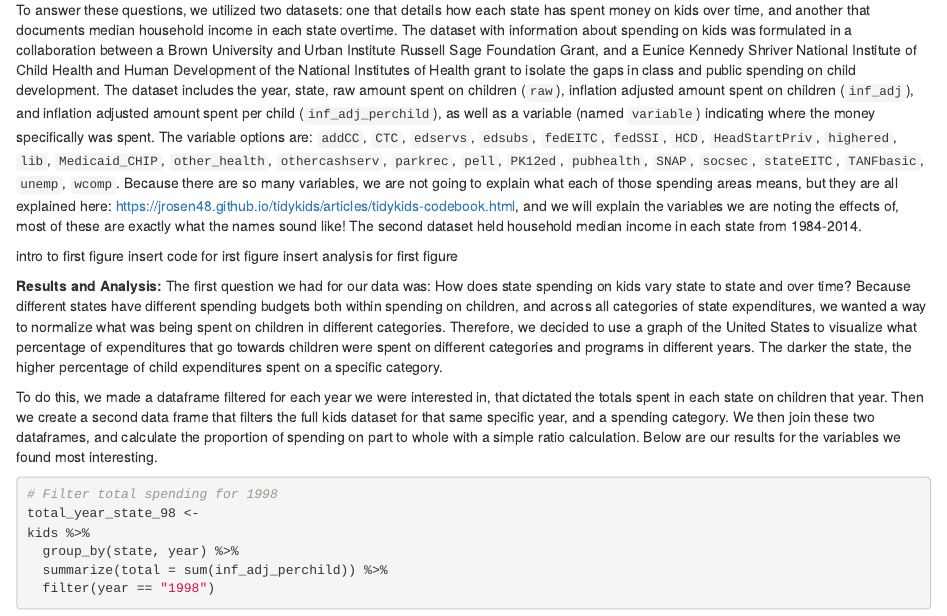
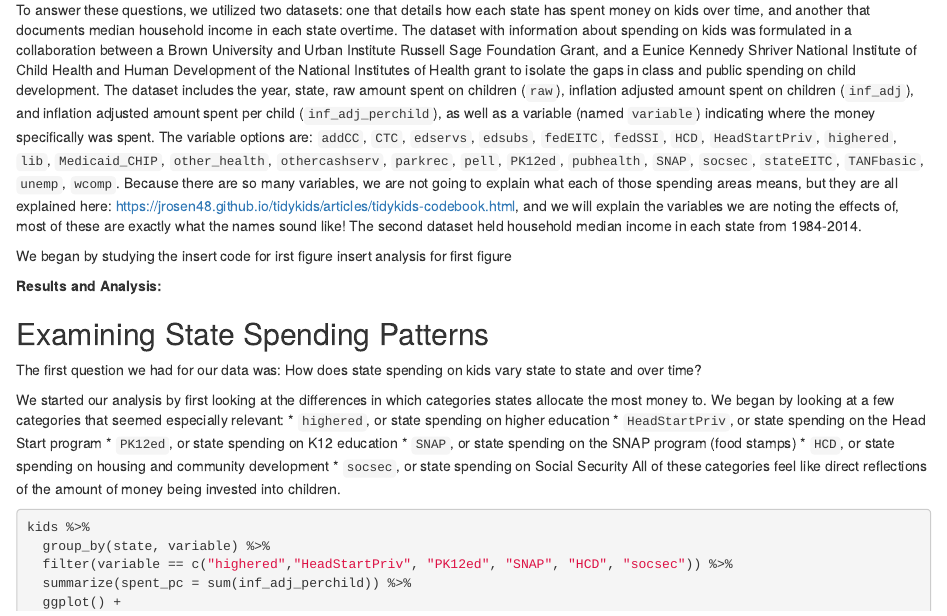
Before and after one commit to gracemontagnino/Data_Science_Final, an R Markdown document (Final_Project_Write_up.Rmd): the page in a window 1100 px wide, from 1480 px down. Rendered offline with R 4.5, knitr and Pandoc, with nearby package versions; some code elsewhere in the file could not run offline.

Commit message:
add first spending graph

````diff
--- a/Final_Project_Write_up.Rmd
+++ b/Final_Project_Write_up.Rmd
@@ -28,9 +28,28 @@ Our central questions were:
 
 To answer these questions, we utilized two datasets: one that details how each state has spent money on kids over time, and another that documents median household income in each state overtime. The dataset with information about spending on kids was formulated in a collaboration between a Brown University and Urban Institute Russell Sage Foundation Grant, and a Eunice Kennedy Shriver National Institute of Child Health and Human Development of the National Institutes of Health grant to isolate the gaps in class and public spending on child development. The dataset includes the year, state, raw amount spent on children (`raw`), inflation adjusted amount spent on children (`inf_adj`), and inflation adjusted amount spent per child (`inf_adj_perchild`), as well as a variable (named `variable`) indicating where the money specifically was spent. The variable options are: `addCC`, `CTC`, `edservs`, `edsubs`, `fedEITC`, `fedSSI`, `HCD`, `HeadStartPriv`, `highered`, `lib`, `Medicaid_CHIP`, `other_health`, `othercashserv`, `parkrec`, `pell`, `PK12ed`, `pubhealth`, `SNAP`, `socsec`, `stateEITC`, `TANFbasic`, `unemp`, `wcomp`. Because there are so many variables, we are not going to explain what each of those spending areas means, but they are all explained here: https://jrosen48.github.io/tidykids/articles/tidykids-codebook.html, and we will explain the variables we are noting the effects of, most of these are exactly what the names sound like! The second dataset held household median income in each state from 1984-2014.
 
-intro to first figure
+We began by studying the
 insert code for irst figure
 insert analysis for first figure
 
 **Results and Analysis:**
-The first question we had for our data was: How does state spending on kids vary state to state and over time? Because different states have different spending budgets both within spending on children, and across all categories of state expenditures, we wanted a way to normalize what was being spent on children in different categories. Therefore, we decided to use a graph of the United States to visualize what percentage of expenditures that go towards children were spent on different categories and programs in different years. The darker the state, the higher percentage of child expenditures spent on a specific category.
+
+## Examining State Spending Patterns
+
+The first question we had for our data was: How does state spending on kids vary state to state and over time?
+
+We started our analysis by first looking at the differences in which categories states allocate the most money to. We began by looking at a few categories that seemed especially relevant:
+* `highered`, or state spending on higher education
+* `HeadStartPriv`, or state spending on the Head Start program
+* `PK12ed`, or state spending on K12 education
+* `SNAP`, or state spending on the SNAP program (food stamps)
+* `HCD`, or state spending on housing and community development
+* `socsec`, or state spending on Social Security
+All of these categories feel like direct reflections of the amount of money being invested into children.
+
+```{r s}
+kids %>%
+  group_by(state, variable) %>%
+  filter(variable == c("highered","HeadStartPriv", "PK12ed", "SNAP", "HCD", "socsec")) %>%
+  summarize(spent_pc = sum(inf_adj_perchild)) %>%
+  ggplot() +
````
Also changed, not shown: Final_Project_Write_up.Rmd (8 more changed lines).
